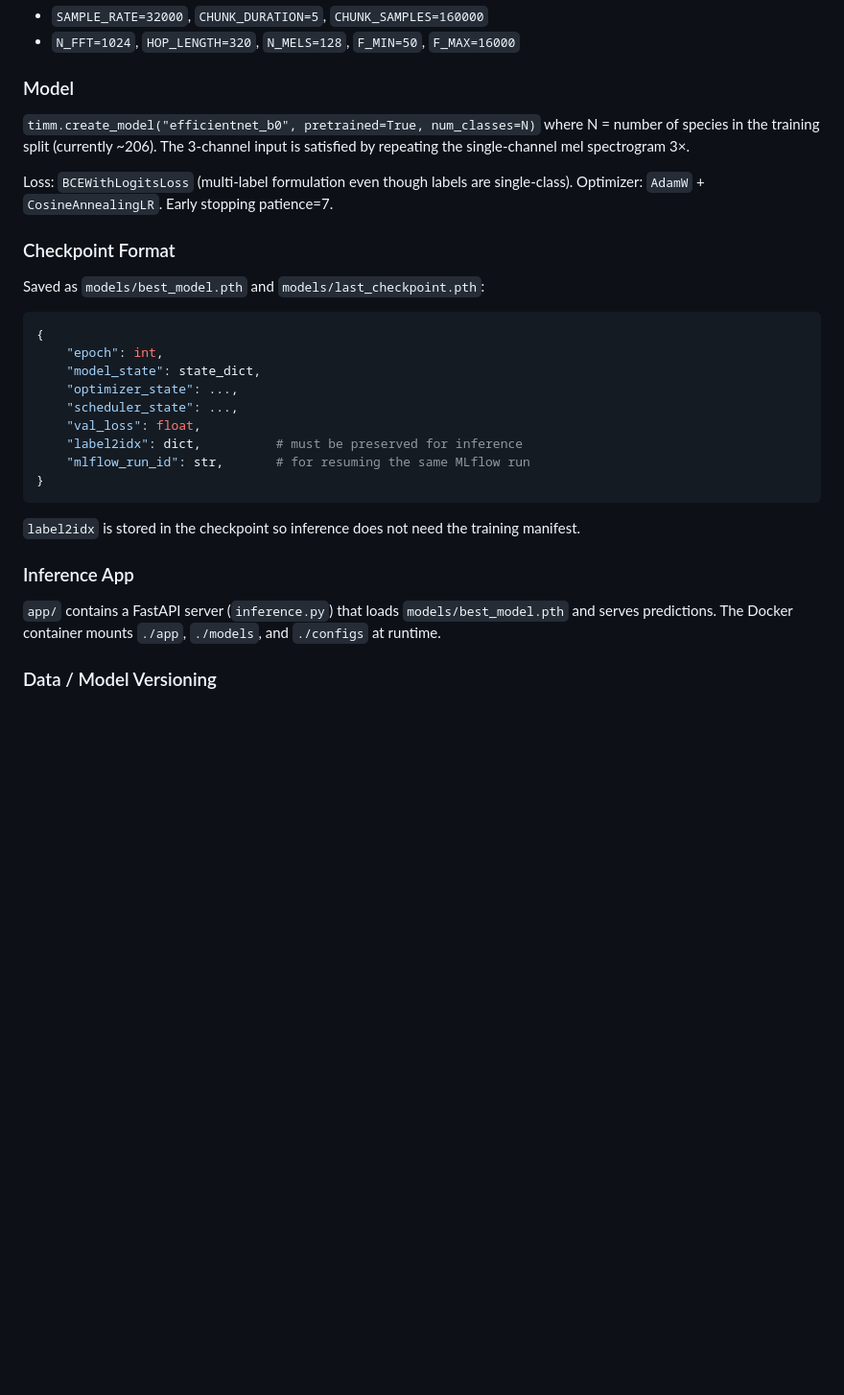
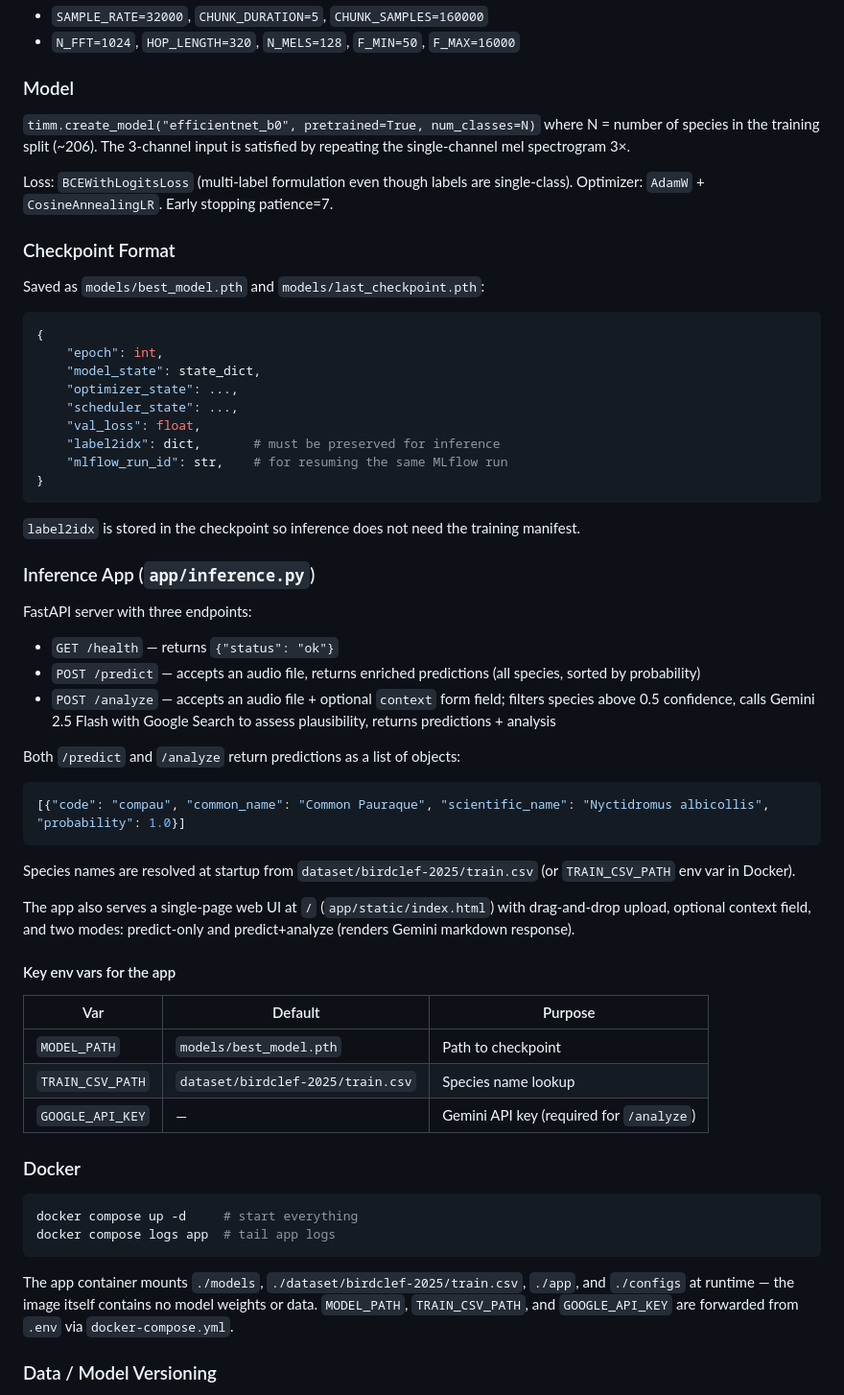
Before and after one commit to BarnaP02/Triple_Tikitaka, a Markdown page: CLAUDE.md, the part around one of its changes. Shown at 96% size. Rendered like a GitHub page; blank space fills up the shorter version.

Commit message:
docs: update CLAUDE.md to reflect current project state
Co-Authored-By: Claude Sonnet 4.6 <noreply@anthropic.com>

````diff
--- a/CLAUDE.md
+++ b/CLAUDE.md
@@ -55,7 +60,7 @@ Audio constants used throughout (must be consistent across all stages):
 
 ### Model
 
-`timm.create_model("efficientnet_b0", pretrained=True, num_classes=N)` where N = number of species in the training split (currently ~206). The 3-channel input is satisfied by repeating the single-channel mel spectrogram 3×.
+`timm.create_model("efficientnet_b0", pretrained=True, num_classes=N)` where N = number of species in the training split (~206). The 3-channel input is satisfied by repeating the single-channel mel spectrogram 3×.
 
 Loss: `BCEWithLogitsLoss` (multi-label formulation even though labels are single-class). Optimizer: `AdamW` + `CosineAnnealingLR`. Early stopping patience=7.
 
@@ -69,16 +74,45 @@ Saved as `models/best_model.pth` and `models/last_checkpoint.pth`:
     "optimizer_state": ...,
     "scheduler_state": ...,
     "val_loss": float,
-    "label2idx": dict,          # must be preserved for inference
-    "mlflow_run_id": str,       # for resuming the same MLflow run
+    "label2idx": dict,       # must be preserved for inference
+    "mlflow_run_id": str,    # for resuming the same MLflow run
 }
 ```
 
 `label2idx` is stored in the checkpoint so inference does not need the training manifest.
 
-### Inference App
+### Inference App (`app/inference.py`)
 
-`app/` contains a FastAPI server (`inference.py`) that loads `models/best_model.pth` and serves predictions. The Docker container mounts `./app`, `./models`, and `./configs` at runtime.
+FastAPI server with three endpoints:
+
+- `GET /health` — returns `{"status": "ok"}`
+- `POST /predict` — accepts an audio file, returns enriched predictions (all species, sorted by probability)
+- `POST /analyze` — accepts an audio file + optional `context` form field; filters species above 0.5 confidence, calls Gemini 2.5 Flash with Google Search to assess plausibility, returns predictions + analysis
+
+Both `/predict` and `/analyze` return predictions as a list of objects:
+```json
+[{"code": "compau", "common_name": "Common Pauraque", "scientific_name": "Nyctidromus albicollis", "probability": 1.0}]
+```
+
+Species names are resolved at startup from `dataset/birdclef-2025/train.csv` (or `TRAIN_CSV_PATH` env var in Docker).
+
+The app also serves a single-page web UI at `/` (`app/static/index.html`) with drag-and-drop upload, optional context field, and two modes: predict-only and predict+analyze (renders Gemini markdown response).
+
+#### Key env vars for the app
+| Var | Default | Purpose |
+|---|---|---|
+| `MODEL_PATH` | `models/best_model.pth` | Path to checkpoint |
+| `TRAIN_CSV_PATH` | `dataset/birdclef-2025/train.csv` | Species name lookup |
+| `GOOGLE_API_KEY` | — | Gemini API key (required for `/analyze`) |
+
+### Docker
+
+```bash
+docker compose up -d     # start everything
+docker compose logs app  # tail app logs
+```
+
+The app container mounts `./models`, `./dataset/birdclef-2025/train.csv`, `./app`, and `./configs` at runtime — the image itself contains no model weights or data. `MODEL_PATH`, `TRAIN_CSV_PATH`, and `GOOGLE_API_KEY` are forwarded from `.env` via `docker-compose.yml`.
 
 ### Data / Model Versioning
 
````
Also changed, not shown: other parts of CLAUDE.md (+17 -12 lines).
